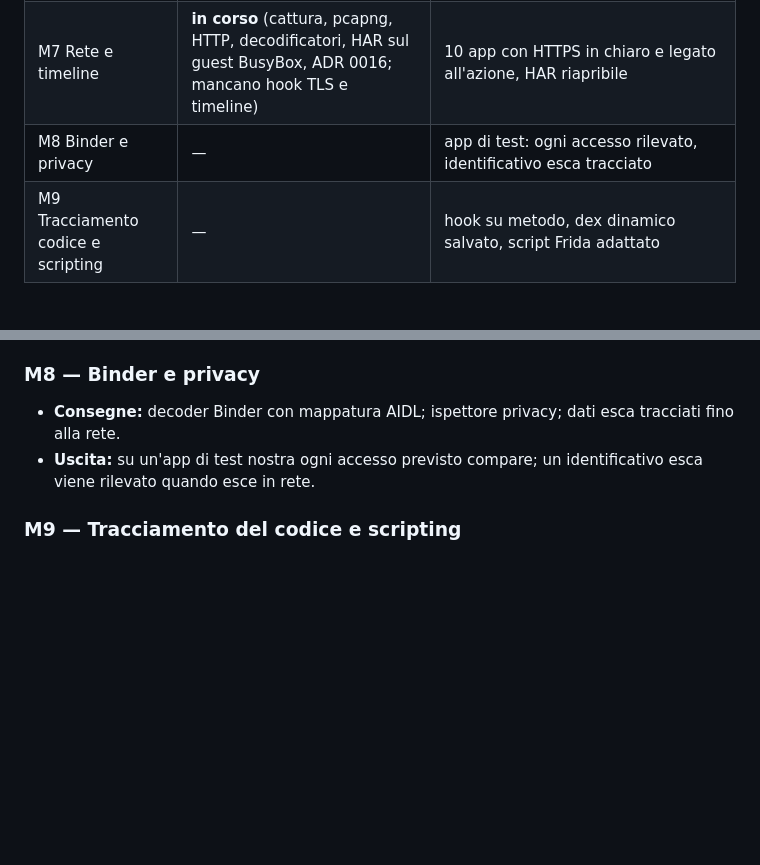
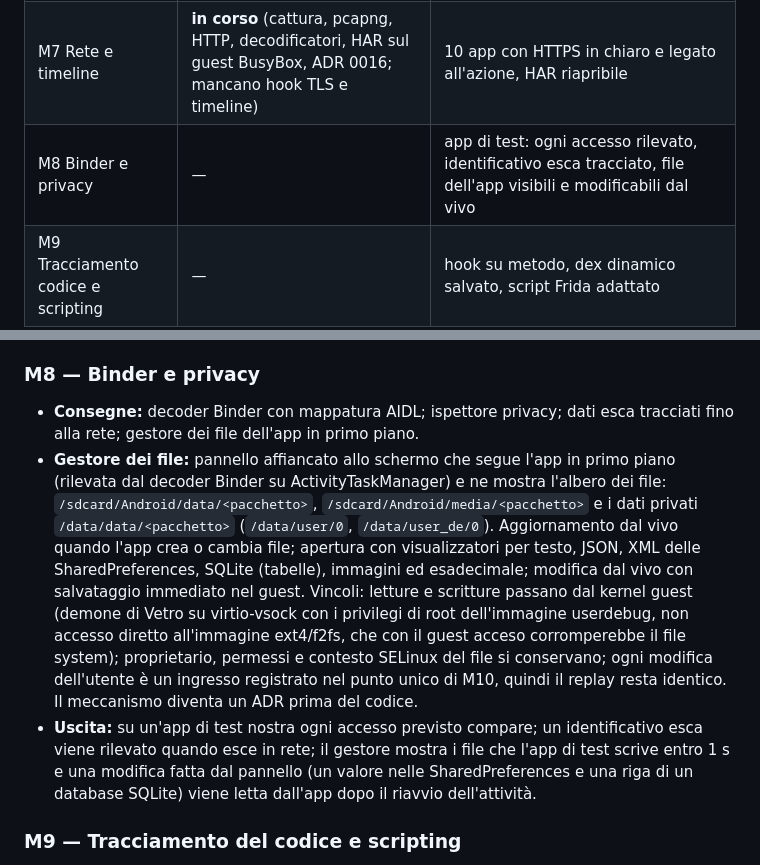
Before and after one commit to 1vcian/Vetro, a Markdown page: docs/PLAN.md, 2 parts joined by grey strips. Drawn GitHub-style; blank space fills up the shorter version.

Commit message:
M8: gestore dei file dell'app in primo piano nel piano
Pannello affiancato che segue l'app in primo piano e ne mostra i file
(Android/data, Android/media, dati privati), con apertura e modifica dal
vivo attraverso il kernel guest; criterio di uscita di M8 esteso.

Co-Authored-By: Claude Opus 5.5 <noreply@anthropic.com>
Claude-Session: https://claude.ai/code/session_01EpJbrUvVbDaYwuf6CDaciY

```diff
--- a/docs/PLAN.md
+++ b/docs/PLAN.md
@@ -38,7 +38,7 @@ Safari mobile; qualsiasi componente cloud obbligatorio.
 | M5 Avvio di Android | **in corso** (dispositivi, GKI fino a zygote) | home in Chrome, adb install di un APK |
 | M6 Snapshot e installazione | **in corso** (save/restore completo della macchina, ADR 0015) | home < 15 s da snapshot, APK trascinato |
 | M7 Rete e timeline | **in corso** (cattura, pcapng, HTTP, decodificatori, HAR sul guest BusyBox, ADR 0016; mancano hook TLS e timeline) | 10 app con HTTPS in chiaro e legato all'azione, HAR riapribile |
-| M8 Binder e privacy | — | app di test: ogni accesso rilevato, identificativo esca tracciato |
+| M8 Binder e privacy | — | app di test: ogni accesso rilevato, identificativo esca tracciato, file dell'app visibili e modificabili dal vivo |
 | M9 Tracciamento codice e scripting | — | hook su metodo, dex dinamico salvato, script Frida adattato |
 | M10 Record & replay, 1.0 | — | replay identico, 30 app, criteri 1.0 |
 
@@ -101,9 +101,27 @@ Safari mobile; qualsiasi componente cloud obbligatorio.
 
 ### M8 — Binder e privacy
 - **Consegne:** decoder Binder con mappatura AIDL; ispettore privacy; dati
-  esca tracciati fino alla rete.
+  esca tracciati fino alla rete; gestore dei file dell'app in primo piano.
+- **Gestore dei file:** pannello affiancato allo schermo che segue l'app in
+  primo piano (rilevata dal decoder Binder su ActivityTaskManager) e ne mostra
+  l'albero dei file: `/sdcard/Android/data/<pacchetto>`,
+  `/sdcard/Android/media/<pacchetto>` e i dati privati
+  `/data/data/<pacchetto>` (`/data/user/0`, `/data/user_de/0`). Aggiornamento
+  dal vivo quando l'app crea o cambia file; apertura con visualizzatori per
+  testo, JSON, XML delle SharedPreferences, SQLite (tabelle), immagini ed
+  esadecimale; modifica dal vivo con salvataggio immediato nel guest.
+  Vincoli: letture e scritture passano dal kernel guest (demone di Vetro su
+  virtio-vsock con i privilegi di root dell'immagine userdebug, non accesso
+  diretto all'immagine ext4/f2fs, che con il guest acceso corromperebbe il
+  file system); proprietario, permessi e contesto SELinux del file si
+  conservano; ogni modifica dell'utente è un ingresso registrato nel punto
+  unico di M10, quindi il replay resta identico. Il meccanismo diventa un ADR
+  prima del codice.
 - **Uscita:** su un'app di test nostra ogni accesso previsto compare; un
-  identificativo esca viene rilevato quando esce in rete.
+  identificativo esca viene rilevato quando esce in rete; il gestore mostra i
+  file che l'app di test scrive entro 1 s e una modifica fatta dal pannello
+  (un valore nelle SharedPreferences e una riga di un database SQLite) viene
+  letta dall'app dopo il riavvio dell'attività.
 
 ### M9 — Tracciamento del codice e scripting
 - **Consegne:** introspezione ART dall'emulatore; tracciamento nativo con
```
